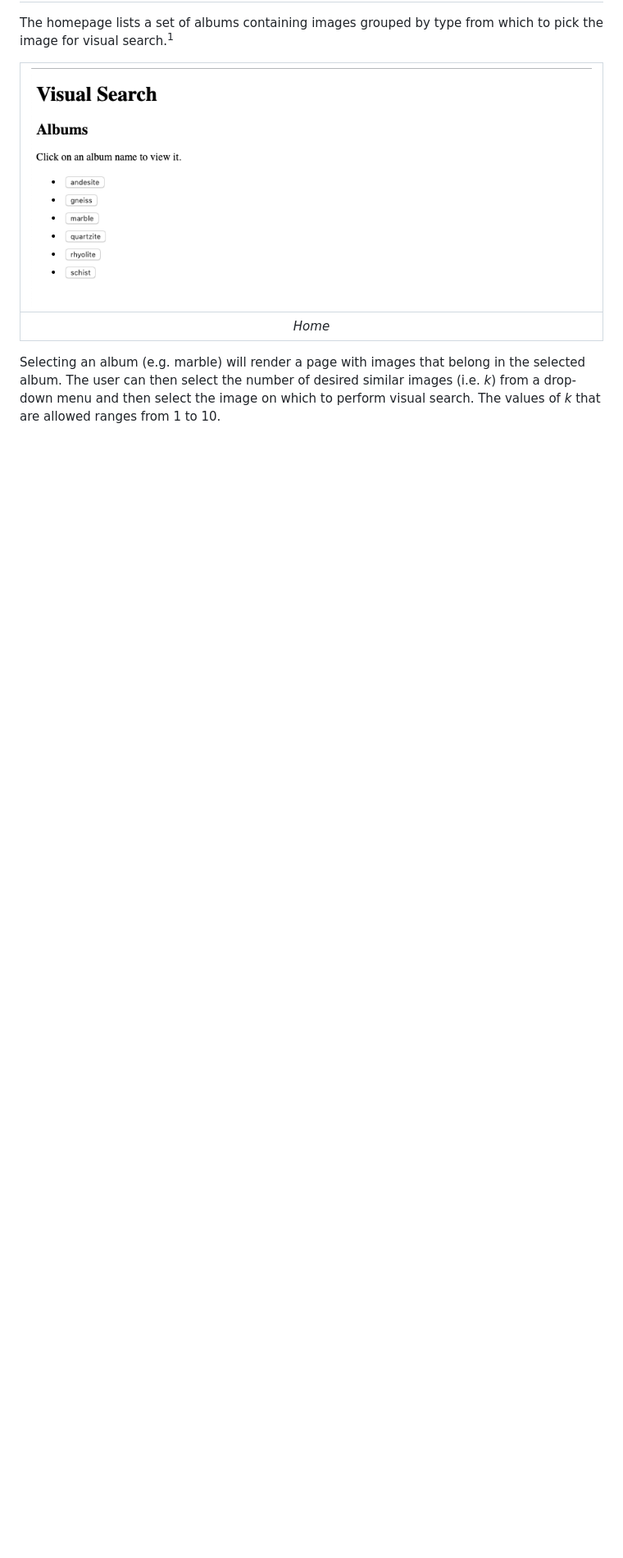
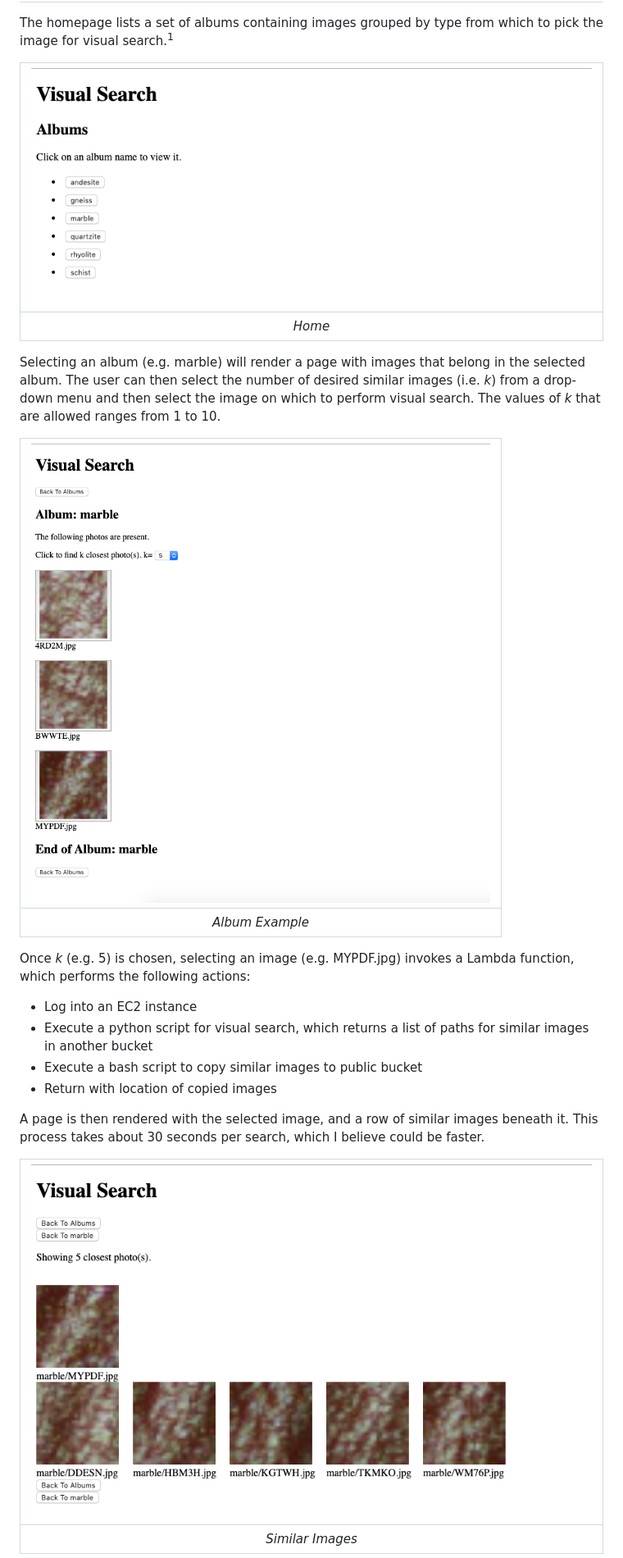
Before and after one commit to paul-park/image_search_aws, a Markdown page: README.md, the part around the change printed below. Shown: that part at 82% size. GitHub-like rendering; pictures changed too: images/album.png (added), images/result.png (added); blank space fills up the shorter version.

```diff
--- a/README.md
+++ b/README.md
@@ -12,3 +12,20 @@ The homepage lists a set of albums containing images grouped by type from which
 
 Selecting an album (e.g. marble) will render a page with images that belong in the selected album. The user can then select the number of desired similar images (i.e. *k*) from a drop-down menu and then select the image on which to perform visual search. The values of *k* that are allowed ranges from 1 to 10.
 
+| ![album.jpg](images/album.png) |
+|:--:|
+| *Album Example* |
+
+Once *k* (e.g. 5) is chosen, selecting an image (e.g. MYPDF.jpg) invokes a Lambda function, which performs the following actions:
+
+- Log into an EC2 instance
+- Execute a python script for visual search, which returns a list of paths for similar images in another bucket
+- Execute a bash script to copy similar images to public bucket
+- Return with location of copied images
+
+A page is then rendered with the selected image, and a row of similar images beneath it. This process takes about 30 seconds per search, which I believe could be faster.
+
+| ![result.jpg](images/result.png) |
+|:--:|
+| *Similar Images* |
+
```
Also changed, not shown: other parts of README.md (+20 -0 lines), 1 other file.
